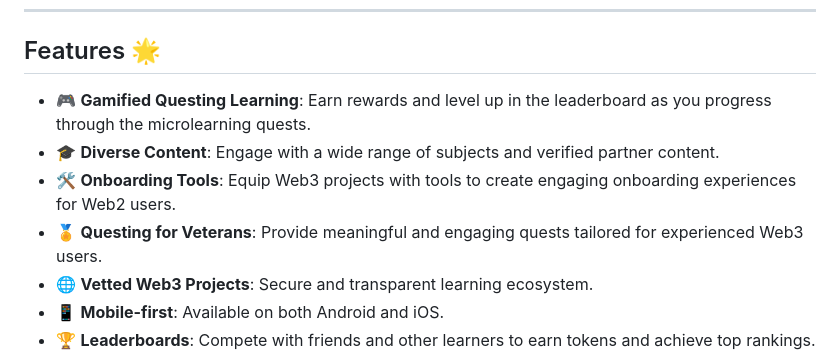
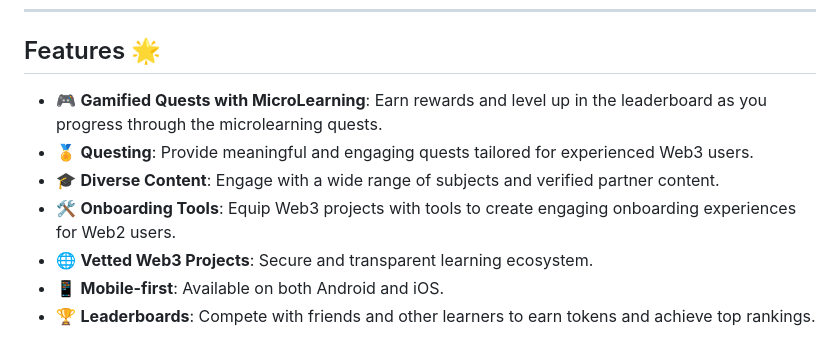
Before and after one commit to Imatifdev/learn3, a Markdown page: README.md, the part around the change. GitHub-like rendering.

```diff
--- a/README.md
+++ b/README.md
@@ -14,10 +14,10 @@ Learn.3 is an educational platform that gamifies microlearning, connects users w
 ---
 ## Features 🌟
 
-- 🎮 **Gamified Questing Learning**: Earn rewards and level up in the leaderboard as you progress through the microlearning quests.
+- 🎮 **Gamified Quests with MicroLearning**: Earn rewards and level up in the leaderboard as you progress through the microlearning quests.
+- 🏅 **Questing**: Provide meaningful and engaging quests tailored for experienced Web3 users.
 - 🎓 **Diverse Content**: Engage with a wide range of subjects and verified partner content.
 - 🛠️ **Onboarding Tools**: Equip Web3 projects with tools to create engaging onboarding experiences for Web2 users.
-- 🏅 **Questing for Veterans**: Provide meaningful and engaging quests tailored for experienced Web3 users.
 - 🌐 **Vetted Web3 Projects**: Secure and transparent learning ecosystem.
 - 📱 **Mobile-first**: Available on both Android and iOS.
 - 🏆 **Leaderboards**: Compete with friends and other learners to earn tokens and achieve top rankings.
```
